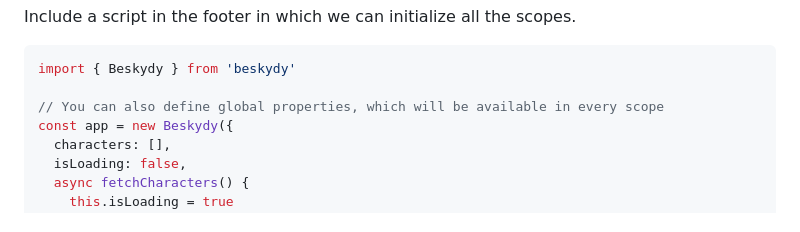
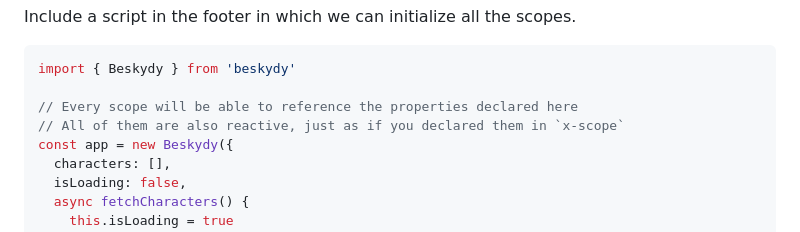
Before and after one commit to dolanske/beskydy, a Markdown page: README.md, the part around the change. Rendered like a GitHub page.

Commit message:
wip: tweaks to documentation

````diff
--- a/README.md
+++ b/README.md
@@ -22,7 +22,8 @@ Include a script in the footer in which we can initialize all the scopes.
 ```ts
 import { Beskydy } from 'beskydy'
 
-// You can also define global properties, which will be available in every scope
+// Every scope will be able to reference the properties declared here
+// All of them are also reactive, just as if you declared them in `x-scope`
 const app = new Beskydy({
   characters: [],
   isLoading: false,
````
